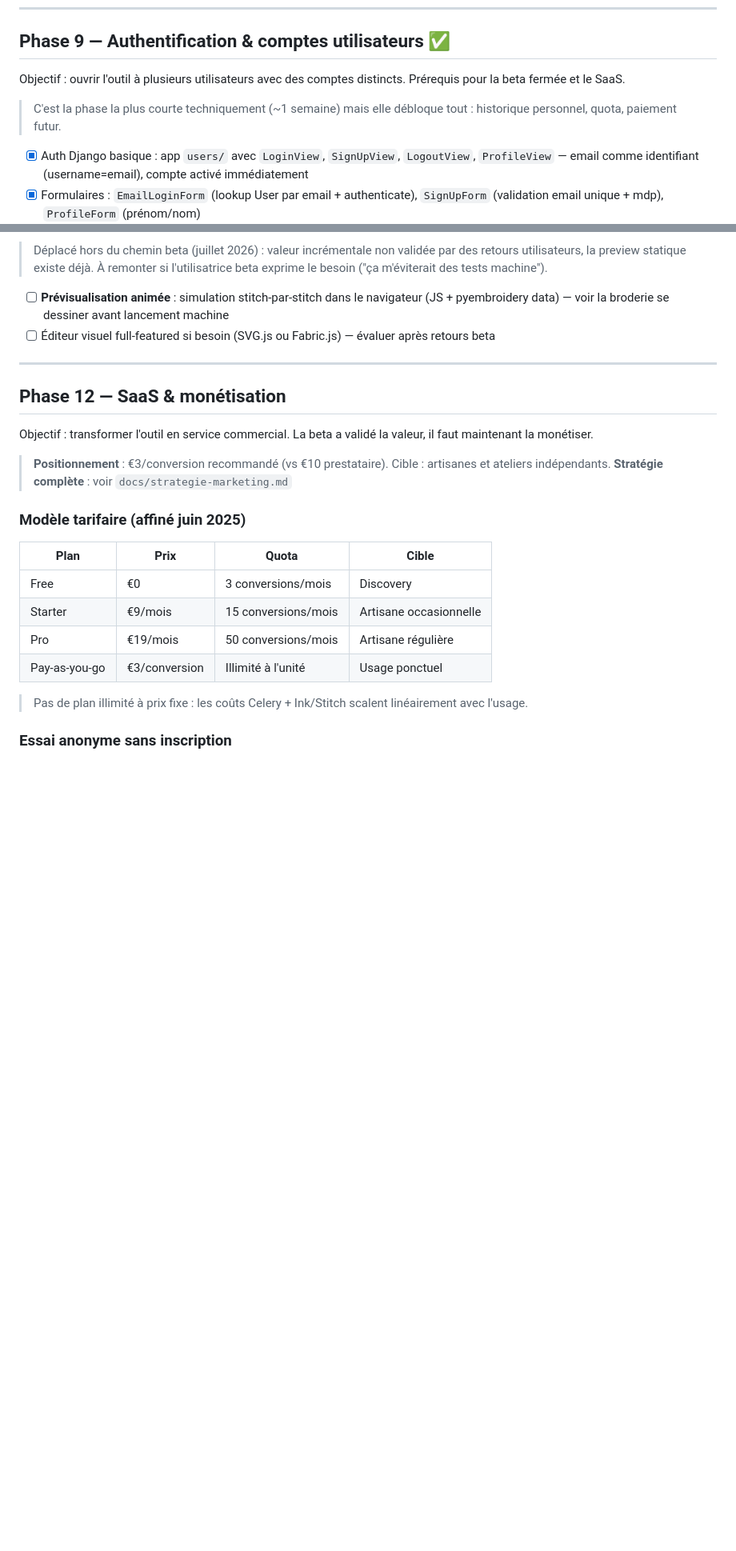
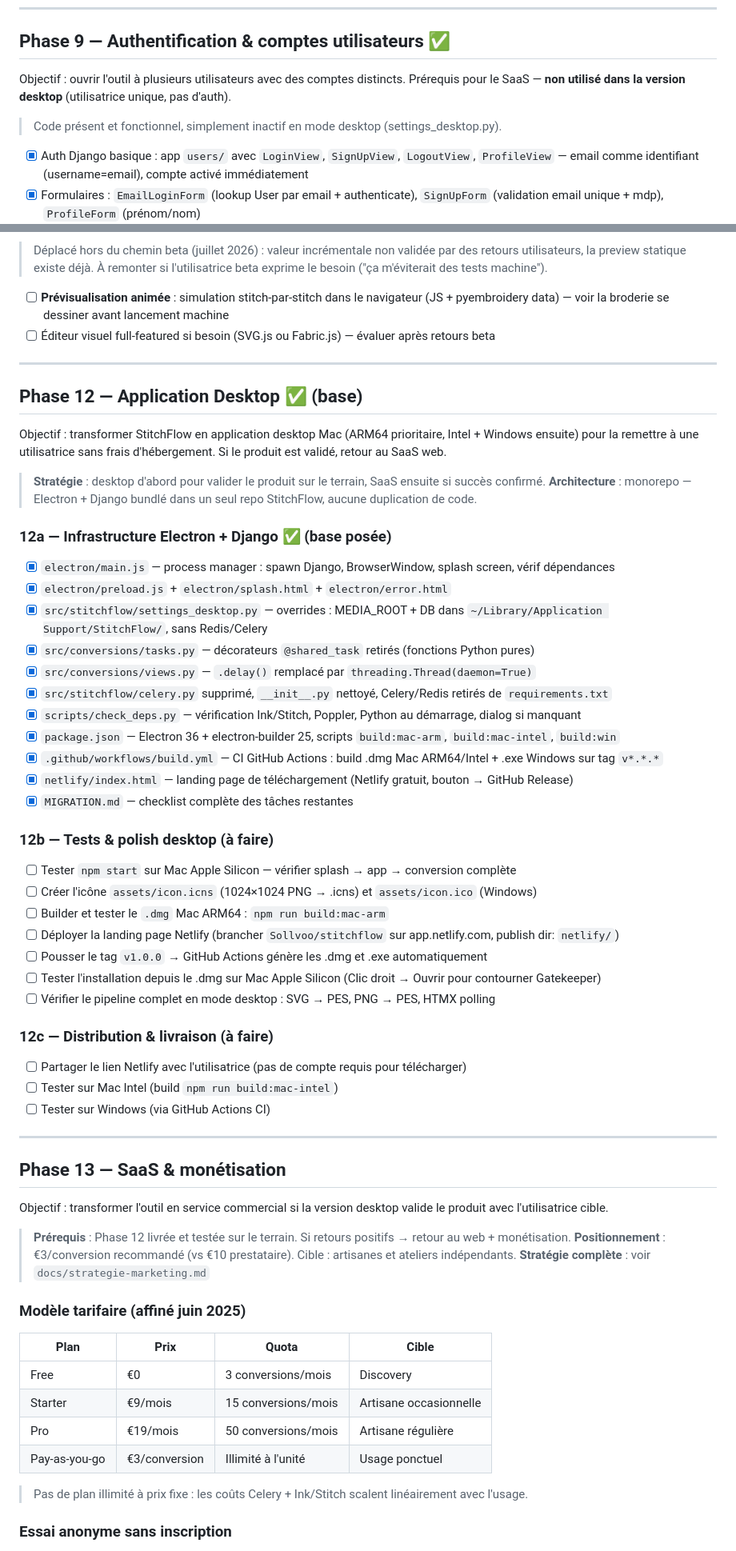
Before and after one commit to Sollvoo/stitchflow, a Markdown page: docs/ROADMAP.md, 2 parts joined by grey strips. Shown at 80% size. GitHub-like rendering; blank space fills up the shorter version.

Commit message:
docs: update MIGRATION.md post-merge + ROADMAP
Co-Authored-By: Claude Sonnet 4.6 <noreply@anthropic.com>

```diff
--- a/docs/ROADMAP.md
+++ b/docs/ROADMAP.md
@@ -264,9 +264,9 @@ Objectif : corriger les problèmes structurels entre la vectorisation SVG et la
 
 ## Phase 9 — Authentification & comptes utilisateurs ✅
 
-Objectif : ouvrir l'outil à plusieurs utilisateurs avec des comptes distincts. Prérequis pour la beta fermée et le SaaS.
+Objectif : ouvrir l'outil à plusieurs utilisateurs avec des comptes distincts. Prérequis pour le SaaS — **non utilisé dans la version desktop** (utilisatrice unique, pas d'auth).
 
-> C'est la phase la plus courte techniquement (~1 semaine) mais elle débloque tout : historique personnel, quota, paiement futur.
+> Code présent et fonctionnel, simplement inactif en mode desktop (settings_desktop.py).
 
 - [x] Auth Django basique : app `users/` avec `LoginView`, `SignUpView`, `LogoutView`, `ProfileView` — email comme identifiant (username=email), compte activé immédiatement
 - [x] Formulaires : `EmailLoginForm` (lookup User par email + authenticate), `SignUpForm` (validation email unique + mdp), `ProfileForm` (prénom/nom)
@@ -329,10 +329,50 @@ Objectif : passer de l'éditeur léger (supprimer/fusionner/recolorer) à un con
 
 ---
 
-## Phase 12 — SaaS & monétisation
+## Phase 12 — Application Desktop ✅ (base)
 
-Objectif : transformer l'outil en service commercial. La beta a validé la valeur, il faut maintenant la monétiser.
+Objectif : transformer StitchFlow en application desktop Mac (ARM64 prioritaire, Intel + Windows ensuite) pour la remettre à une utilisatrice sans frais d'hébergement. Si le produit est validé, retour au SaaS web.
 
+> **Stratégie** : desktop d'abord pour valider le produit sur le terrain, SaaS ensuite si succès confirmé.
+> **Architecture** : monorepo — Electron + Django bundlé dans un seul repo StitchFlow, aucune duplication de code.
+
+### 12a — Infrastructure Electron + Django ✅ (base posée)
+
+- [x] `electron/main.js` — process manager : spawn Django, BrowserWindow, splash screen, vérif dépendances
+- [x] `electron/preload.js` + `electron/splash.html` + `electron/error.html`
+- [x] `src/stitchflow/settings_desktop.py` — overrides : MEDIA_ROOT + DB dans `~/Library/Application Support/StitchFlow/`, sans Redis/Celery
+- [x] `src/conversions/tasks.py` — décorateurs `@shared_task` retirés (fonctions Python pures)
+- [x] `src/conversions/views.py` — `.delay()` remplacé par `threading.Thread(daemon=True)`
+- [x] `src/stitchflow/celery.py` supprimé, `__init__.py` nettoyé, Celery/Redis retirés de `requirements.txt`
+- [x] `scripts/check_deps.py` — vérification Ink/Stitch, Poppler, Python au démarrage, dialog si manquant
+- [x] `package.json` — Electron 36 + electron-builder 25, scripts `build:mac-arm`, `build:mac-intel`, `build:win`
+- [x] `.github/workflows/build.yml` — CI GitHub Actions : build .dmg Mac ARM64/Intel + .exe Windows sur tag `v*.*.*`
+- [x] `netlify/index.html` — landing page de téléchargement (Netlify gratuit, bouton → GitHub Release)
+- [x] `MIGRATION.md` — checklist complète des tâches restantes
+
+### 12b — Tests & polish desktop (à faire)
+
+- [ ] Tester `npm start` sur Mac Apple Silicon — vérifier splash → app → conversion complète
+- [ ] Créer l'icône `assets/icon.icns` (1024×1024 PNG → .icns) et `assets/icon.ico` (Windows)
+- [ ] Builder et tester le `.dmg` Mac ARM64 : `npm run build:mac-arm`
+- [ ] Déployer la landing page Netlify (brancher `Sollvoo/stitchflow` sur app.netlify.com, publish dir: `netlify/`)
+- [ ] Pousser le tag `v1.0.0` → GitHub Actions génère les .dmg et .exe automatiquement
+- [ ] Tester l'installation depuis le .dmg sur Mac Apple Silicon (Clic droit → Ouvrir pour contourner Gatekeeper)
+- [ ] Vérifier le pipeline complet en mode desktop : SVG → PES, PNG → PES, HTMX polling
+
+### 12c — Distribution & livraison (à faire)
+
+- [ ] Partager le lien Netlify avec l'utilisatrice (pas de compte requis pour télécharger)
+- [ ] Tester sur Mac Intel (build `npm run build:mac-intel`)
+- [ ] Tester sur Windows (via GitHub Actions CI)
+
+---
+
+## Phase 13 — SaaS & monétisation
+
+Objectif : transformer l'outil en service commercial si la version desktop valide le produit avec l'utilisatrice cible.
+
+> **Prérequis** : Phase 12 livrée et testée sur le terrain. Si retours positifs → retour au web + monétisation.
 > **Positionnement** : €3/conversion recommandé (vs €10 prestataire). Cible : artisanes et ateliers indépendants.
 > **Stratégie complète** : voir `docs/strategie-marketing.md`
 
```
Also changed, not shown: other parts of docs/ROADMAP.md (+5 -5 lines), MIGRATION.md (+10 -10 lines).
